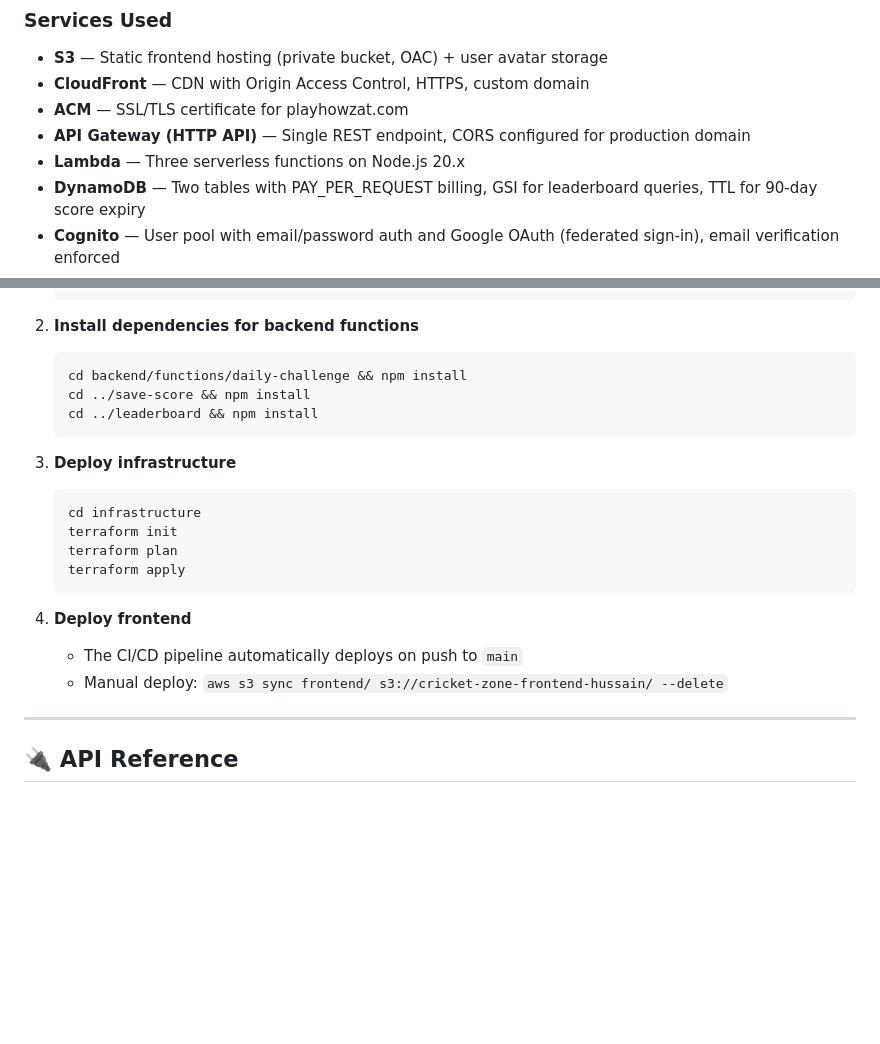
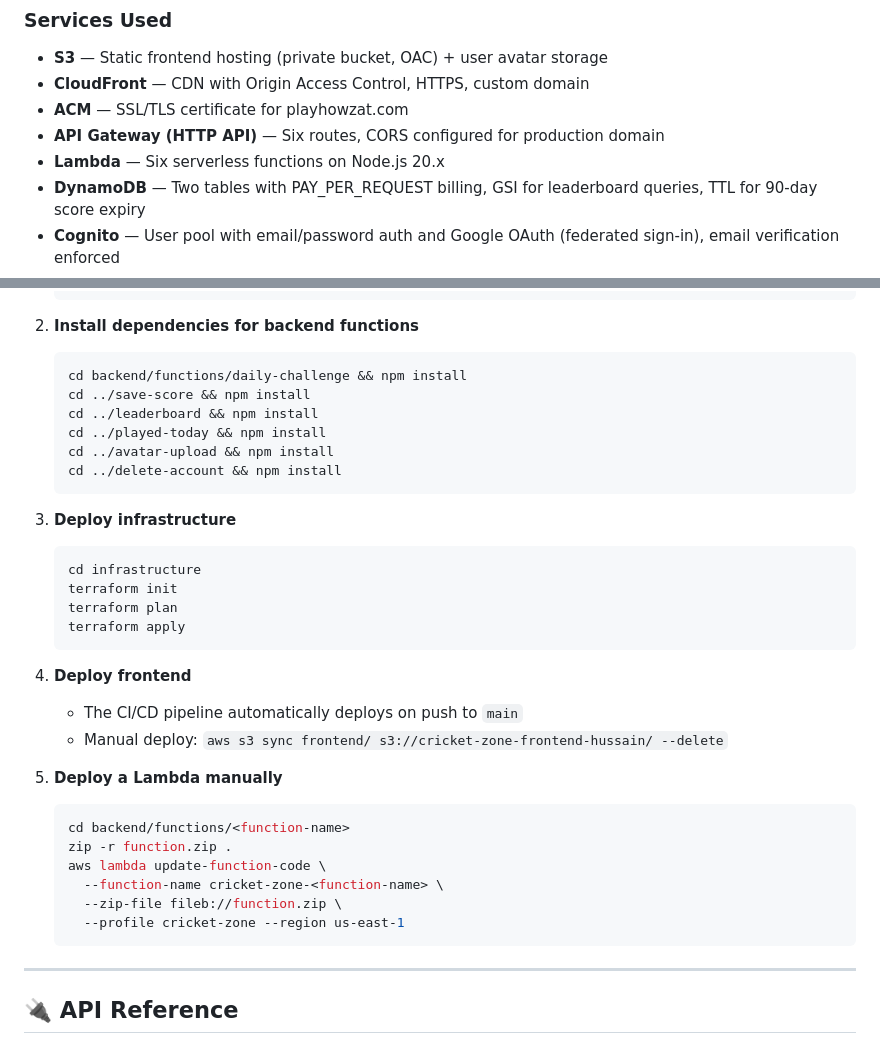
Before and after one commit to nainashee/cricket-zone, a Markdown page: README.md, 2 parts joined by grey strips. GitHub-like rendering; blank space fills up the shorter version.

````diff
--- a/README.md
+++ b/README.md
@@ -73,8 +77,8 @@ Browser → API Gateway → Lambda → DynamoDB
 - **S3** — Static frontend hosting (private bucket, OAC) + user avatar storage
 - **CloudFront** — CDN with Origin Access Control, HTTPS, custom domain
 - **ACM** — SSL/TLS certificate for playhowzat.com
-- **API Gateway (HTTP API)** — Single REST endpoint, CORS configured for production domain
-- **Lambda** — Three serverless functions on Node.js 20.x
+- **API Gateway (HTTP API)** — Six routes, CORS configured for production domain
+- **Lambda** — Six serverless functions on Node.js 20.x
 - **DynamoDB** — Two tables with PAY_PER_REQUEST billing, GSI for leaderboard queries, TTL for 90-day score expiry
 - **Cognito** — User pool with email/password auth and Google OAuth (federated sign-in), email verification enforced
 - **IAM** — Least-privilege role for Lambda with scoped DynamoDB + CloudWatch permissions
@@ -165,6 +169,9 @@ cricket-zone/
    cd backend/functions/daily-challenge && npm install
    cd ../save-score && npm install
    cd ../leaderboard && npm install
+   cd ../played-today && npm install
+   cd ../avatar-upload && npm install
+   cd ../delete-account && npm install
    ```
 
 3. **Deploy infrastructure**
@@ -179,6 +186,16 @@ cricket-zone/
    - The CI/CD pipeline automatically deploys on push to `main`
    - Manual deploy: `aws s3 sync frontend/ s3://cricket-zone-frontend-hussain/ --delete`
 
+5. **Deploy a Lambda manually**
+   ```bash
+   cd backend/functions/<function-name>
+   zip -r function.zip .
+   aws lambda update-function-code \
+     --function-name cricket-zone-<function-name> \
+     --zip-file fileb://function.zip \
+     --profile cricket-zone --region us-east-1
+   ```
+
 ---
 
 ## 🔌 API Reference
````
Also changed, not shown: other parts of README.md (+54 -49 lines).
